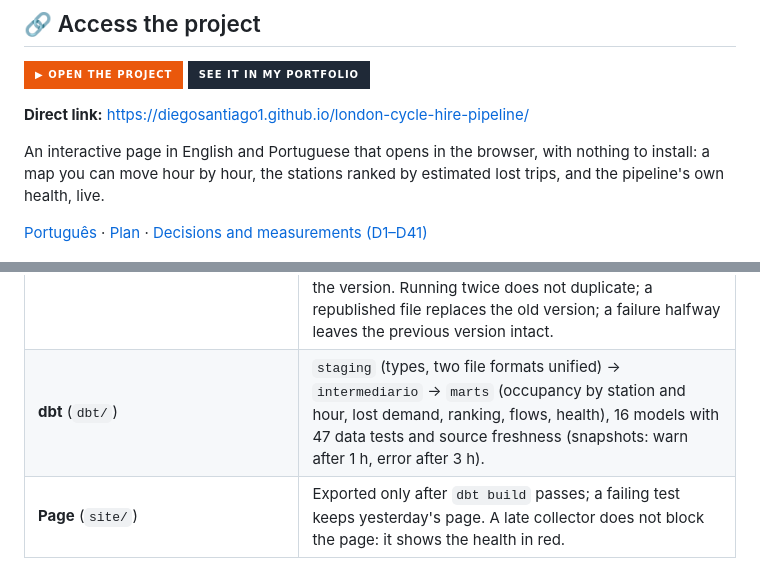
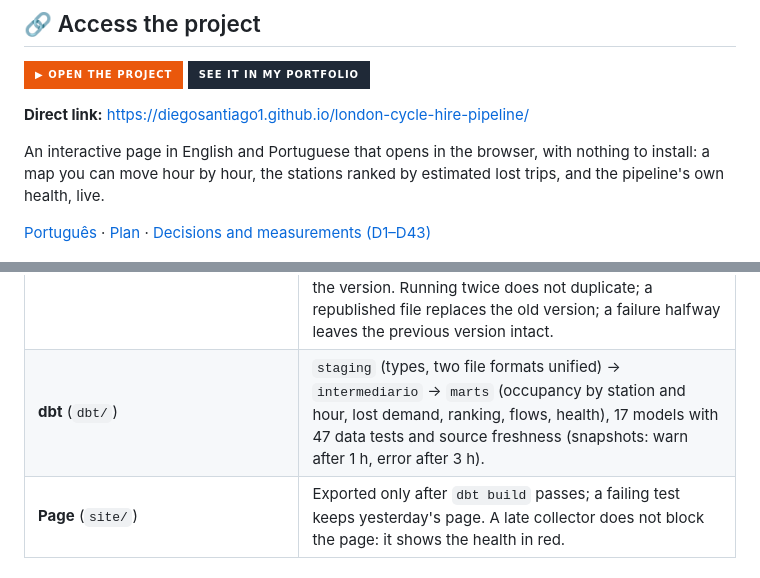
Before and after one commit to DiegoSantiago1/london-cycle-hire-pipeline, a Markdown page: README.md, 2 parts joined by grey strips. Drawn GitHub-style; badges without logos.

Commit message:
docs: contagens atualizadas (17 modelos, decisões até D43)
Co-Authored-By: Claude Opus 5.5 <noreply@anthropic.com>

```diff
--- a/README.md
+++ b/README.md
@@ -11,7 +11,7 @@
 
 An interactive page in English and Portuguese that opens in the browser, with nothing to install: a map you can move hour by hour, the stations ranked by estimated lost trips, and the pipeline's own health, live.
 
-[Português](README.pt-BR.md) · [Plan](docs/PLAN.md) · [Decisions and measurements (D1–D41)](docs/DECISOES.md)
+[Português](README.pt-BR.md) · [Plan](docs/PLAN.md) · [Decisions and measurements (D1–D43)](docs/DECISOES.md)
 
 ![Morning flows: at 8am the busiest links leave Waterloo for the City](docs/img/mapa_fluxos.png)
 
@@ -57,7 +57,7 @@ The engineering challenge is that **the data never stops arriving**: incremental
 | **Collector** (`src/bicicletas/coleta_api.py`) | Python standard library only, written as a serverless-style function handler (`lambda_handler(event, context)`) so it can move to a managed scheduler unchanged. Three attempts with growing waits; a response without the BikePoint shape (HTML error page, empty list, missing fields) is a failed run and never reaches the raw data. Every run writes a record (success or failure, trigger, station count, SHA-256): GitHub deletes run history after 90 days, the record stays. |
 | **Raw data** | Each response stored byte for byte (gzip `mtime=0`, so the same content gives the same hash), S3-style keys (`bruto/bikepoint/data=YYYY-MM-DD/...`), never overwritten. A deterministic daily `.tar` with a hash manifest lets the daily job download 28 files instead of ~2,700. |
 | **Trip files** (`viagens_download.py`, `viagens_carga.py`) | Downloaded by ETag with a receipt (size, SHA-256, publication date), into a `.parcial` file swapped in only after checking. Loaded **by column name**, never by position; an unknown column, a missing one or a row with the wrong number of fields rejects the file. One transaction per file: delete that file's rows, insert, record the version. Running twice does not duplicate; a republished file replaces the old version; a failure halfway leaves the previous version intact. |
-| **dbt** (`dbt/`) | `staging` (types, two file formats unified) → `intermediario` → `marts` (occupancy by station and hour, lost demand, ranking, flows, health), 16 models with 47 data tests and source freshness (snapshots: warn after 1 h, error after 3 h). |
+| **dbt** (`dbt/`) | `staging` (types, two file formats unified) → `intermediario` → `marts` (occupancy by station and hour, lost demand, ranking, flows, health), 17 models with 47 data tests and source freshness (snapshots: warn after 1 h, error after 3 h). |
 | **Page** (`site/`) | Exported only after `dbt build` passes; a failing test keeps yesterday's page. A late collector does not block the page: it shows the health in red. |
 
 ## Data quality: measured before deciding
```
Also changed, not shown: README.pt-BR.md (+2 -2 lines), docs/PLAN.md (+2 -2 lines).
